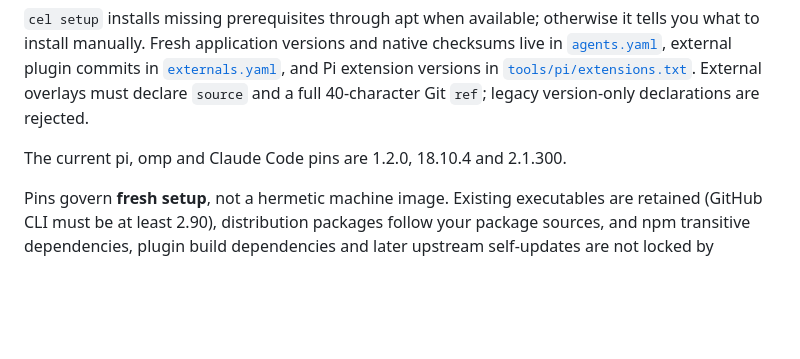
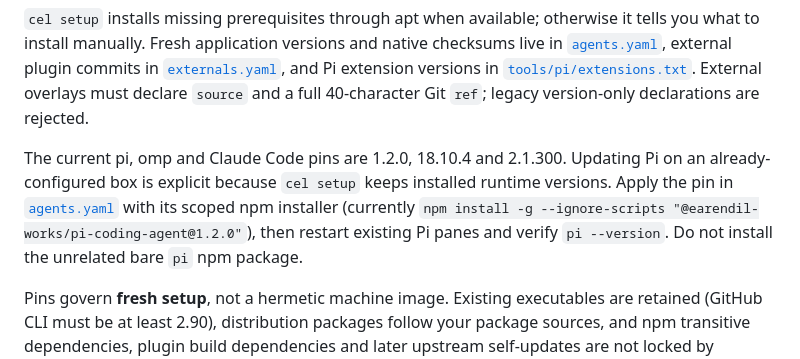
Before and after one commit to geoffwellman/celestial, a Markdown page: README.md, the part around the change. Rendered like a GitHub page; blank space fills up the shorter version.

Commit message:
docs: explain upgrading the pinned Pi runtime

```diff
--- a/README.md
+++ b/README.md
@@ -1182,6 +1182,9 @@ declare `source` and a full 40-character Git `ref`; legacy version-only
 declarations are rejected.
 
 The current pi, omp and Claude Code pins are 1.2.0, 18.10.4 and 2.1.300.
+Updating Pi on an already-configured box is explicit because `cel setup` keeps
+installed runtime versions. Apply the pin in [`agents.yaml`](agents.yaml) with
+its scoped npm installer (currently `npm install -g --ignore-scripts "@earendil-works/pi-coding-agent@1.2.0"`), then restart existing Pi panes and verify `pi --version`. Do not install the unrelated bare `pi` npm package.
 
 Pins govern **fresh setup**, not a hermetic machine image. Existing executables
 are retained (GitHub CLI must be at least 2.90), distribution packages follow
```
